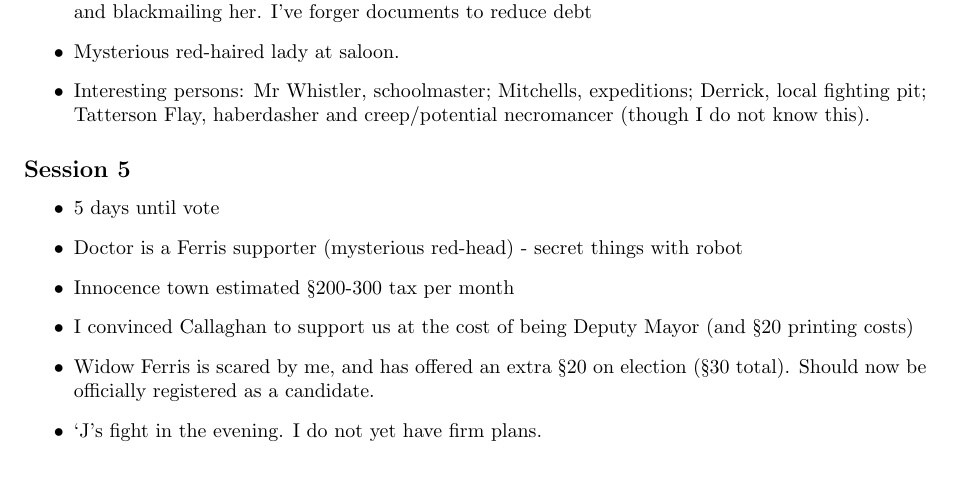
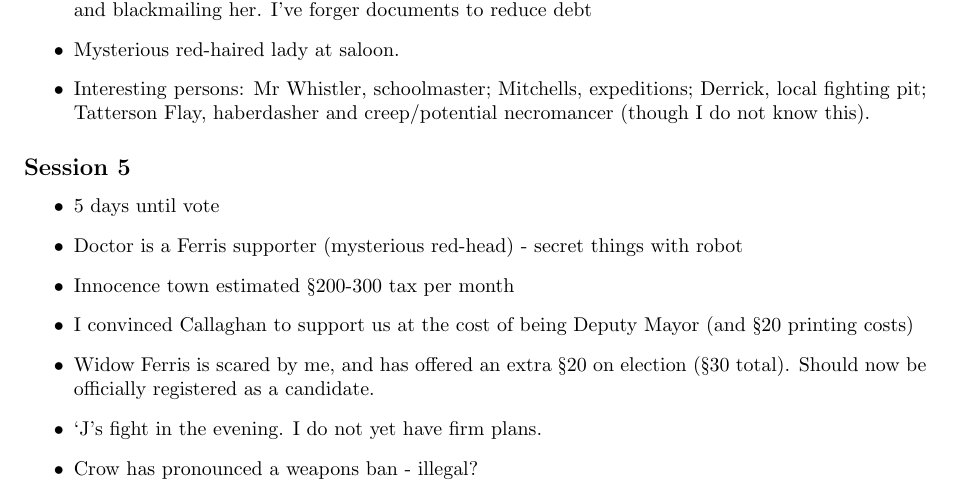
Before and after one commit to bjgill/character-sheets, a LaTeX document (Henry_Martin.tex): part of page 4 of 4, cut so that both start at the same text. Compiled offline with pdfLaTeX.

Commit message:
Note to myself so I don't forget

```diff
--- a/Henry_Martin.tex
+++ b/Henry_Martin.tex
@@ -489,6 +489,7 @@ Draw a card upon failing a Deceive or Stealth check
     \item I convinced Callaghan to support us at the cost of being Deputy Mayor (and §20 printing costs)
     \item Widow Ferris is scared by me, and has offered an extra §20 on election (§30 total). Should now be officially registered as a candidate.
     \item `J's fight in the evening. I do not yet have firm plans.
+    \item Crow has pronounced a weapons ban - illegal?
   \end{itemize}
 
 \end{document}
```
